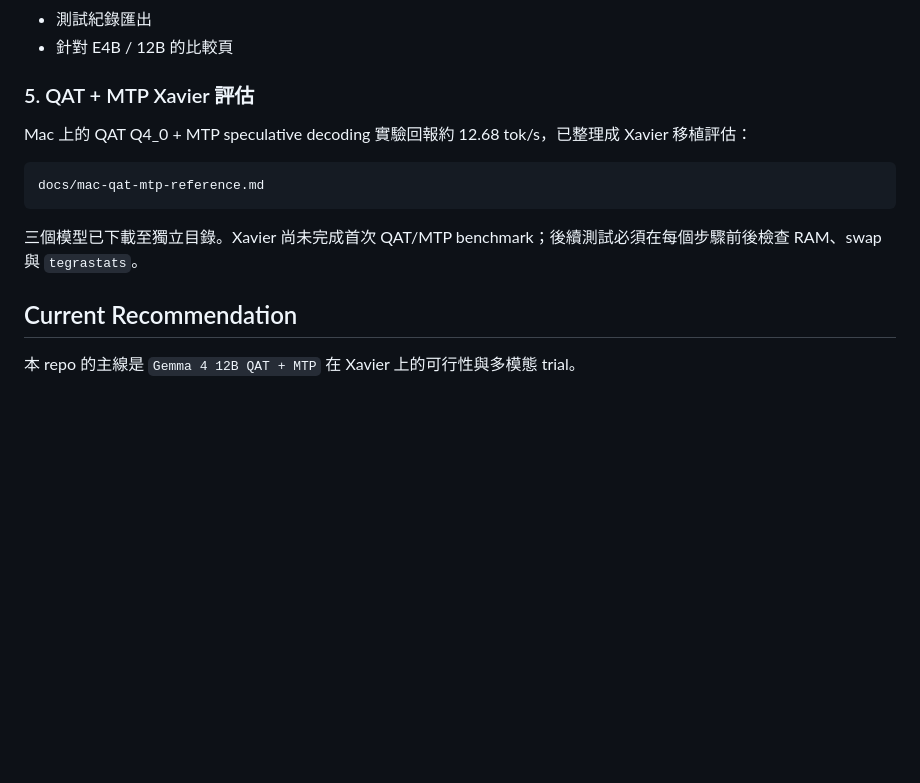
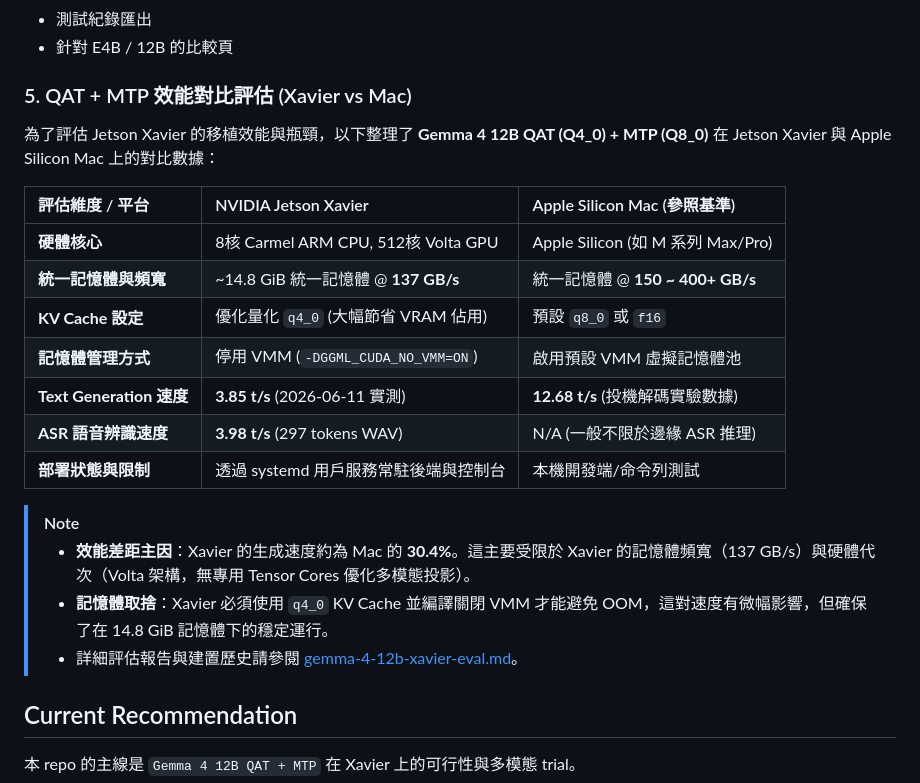
Before and after one commit to funsteam99/xavier-gemma4-12b-multimodal, a Markdown page: README.md, the part around the change. Rendered like a GitHub page; blank space fills up the shorter version.

Commit message:
docs: update QAT + MTP performance comparison table for Xavier vs Mac

````diff
--- a/README.md
+++ b/README.md
@@ -475,15 +475,25 @@ tegrastats --interval 1000
 - 測試紀錄匯出
 - 針對 E4B / 12B 的比較頁
 
-### 5. QAT + MTP Xavier 評估
+### 5. QAT + MTP 效能對比評估 (Xavier vs Mac)
 
-Mac 上的 QAT Q4_0 + MTP speculative decoding 實驗回報約 12.68 tok/s，已整理成 Xavier 移植評估：
+為了評估 Jetson Xavier 的移植效能與瓶頸，以下整理了 **Gemma 4 12B QAT (Q4_0) + MTP (Q8_0)** 在 Jetson Xavier 與 Apple Silicon Mac 上的對比數據：
 
-```text
-docs/mac-qat-mtp-reference.md
-```
+| 評估維度 / 平台 | NVIDIA Jetson Xavier | Apple Silicon Mac (參照基準) |
+| :--- | :--- | :--- |
+| **硬體核心** | 8核 Carmel ARM CPU, 512核 Volta GPU | Apple Silicon (如 M 系列 Max/Pro) |
+| **統一記憶體與頻寬** | ~14.8 GiB 統一記憶體 @ **137 GB/s** | 統一記憶體 @ **150 ~ 400+ GB/s** |
+| **KV Cache 設定** | 優化量化 `q4_0` (大幅節省 VRAM 佔用) | 預設 `q8_0` 或 `f16` |
+| **記憶體管理方式** | 停用 VMM (`-DGGML_CUDA_NO_VMM=ON`) | 啟用預設 VMM 虛擬記憶體池 |
+| **Text Generation 速度**| **3.85 t/s** (2026-06-11 實測) | **12.68 t/s** (投機解碼實驗數據) |
+| **ASR 語音辨識速度** | **3.98 t/s** (297 tokens WAV) | N/A (一般不限於邊緣 ASR 推理) |
+| **部署狀態與限制** | 透過 systemd 用戶服務常駐後端與控制台 | 本機開發端/命令列測試 |
 
-三個模型已下載至獨立目錄。Xavier 尚未完成首次 QAT/MTP benchmark；後續測試必須在每個步驟前後檢查 RAM、swap 與 `tegrastats`。
+> [!NOTE]
+> *   **效能差距主因**：Xavier 的生成速度約為 Mac 的 **30.4%**。這主要受限於 Xavier 的記憶體頻寬（137 GB/s）與硬體代次（Volta 架構，無專用 Tensor Cores 優化多模態投影）。
+> *   **記憶體取捨**：Xavier 必須使用 `q4_0` KV Cache 並編譯關閉 VMM 才能避免 OOM，這對速度有微幅影響，但確保了在 14.8 GiB 記憶體下的穩定運行。
+> *   詳細評估報告與建置歷史請參閱 [gemma-4-12b-xavier-eval.md](file:///C:/Users/pondahai/gemma-4-12b-xavier-eval.md)。
+
 
 ## Current Recommendation
 
````
